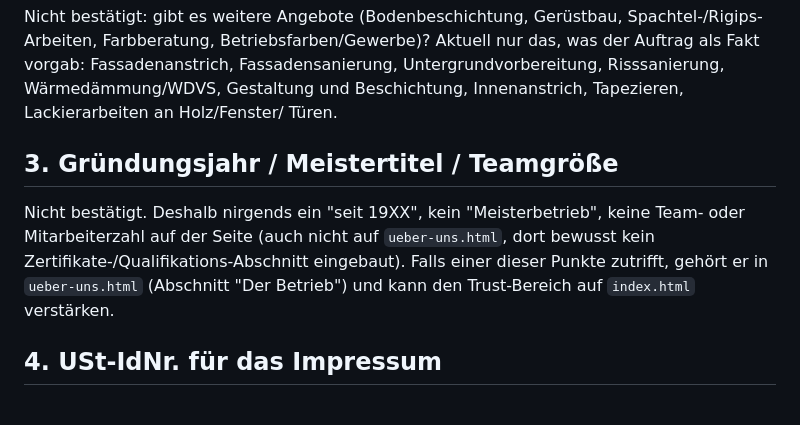
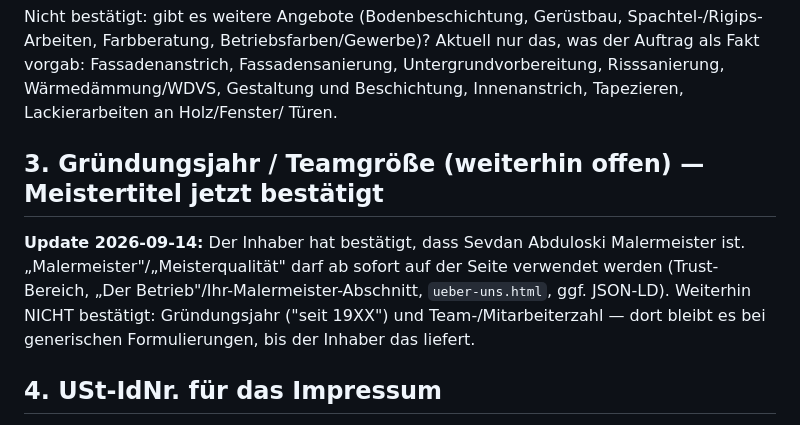
Before and after one commit to daiworld450/malerbetrieb-abduloski, a Markdown page: REDAKTION-TODO.md, the part around the change. GitHub-like rendering.

Commit message:
Redaktion: Meistertitel vom Inhaber bestätigt
Malermeister/Meisterqualität darf jetzt verwendet werden, Gründungsjahr
und Teamgröße bleiben offen.

Co-Authored-By: Claude Sonnet 5 <noreply@anthropic.com>

```diff
--- a/REDAKTION-TODO.md
+++ b/REDAKTION-TODO.md
@@ -56,12 +56,13 @@ Untergrundvorbereitung, Risssanierung, Wärmedämmung/WDVS, Gestaltung und
 Beschichtung, Innenanstrich, Tapezieren, Lackierarbeiten an Holz/Fenster/
 Türen.
 
-## 3. Gründungsjahr / Meistertitel / Teamgröße
-Nicht bestätigt. Deshalb nirgends ein "seit 19XX", kein "Meisterbetrieb",
-keine Team- oder Mitarbeiterzahl auf der Seite (auch nicht auf `ueber-uns.html`,
-dort bewusst kein Zertifikate-/Qualifikations-Abschnitt eingebaut). Falls
-einer dieser Punkte zutrifft, gehört er in `ueber-uns.html` (Abschnitt "Der
-Betrieb") und kann den Trust-Bereich auf `index.html` verstärken.
+## 3. Gründungsjahr / Teamgröße (weiterhin offen) — Meistertitel jetzt bestätigt
+**Update 2026-09-14:** Der Inhaber hat bestätigt, dass Sevdan Abduloski
+Malermeister ist. „Malermeister"/„Meisterqualität" darf ab sofort auf der
+Seite verwendet werden (Trust-Bereich, „Der Betrieb"/Ihr-Malermeister-Abschnitt,
+`ueber-uns.html`, ggf. JSON-LD). Weiterhin NICHT bestätigt: Gründungsjahr
+("seit 19XX") und Team-/Mitarbeiterzahl — dort bleibt es bei generischen
+Formulierungen, bis der Inhaber das liefert.
 
 ## 4. USt-IdNr. für das Impressum
 Datei: `impressum.html`. **Seit Welle B (2026-09-14) steht dort keine
```
